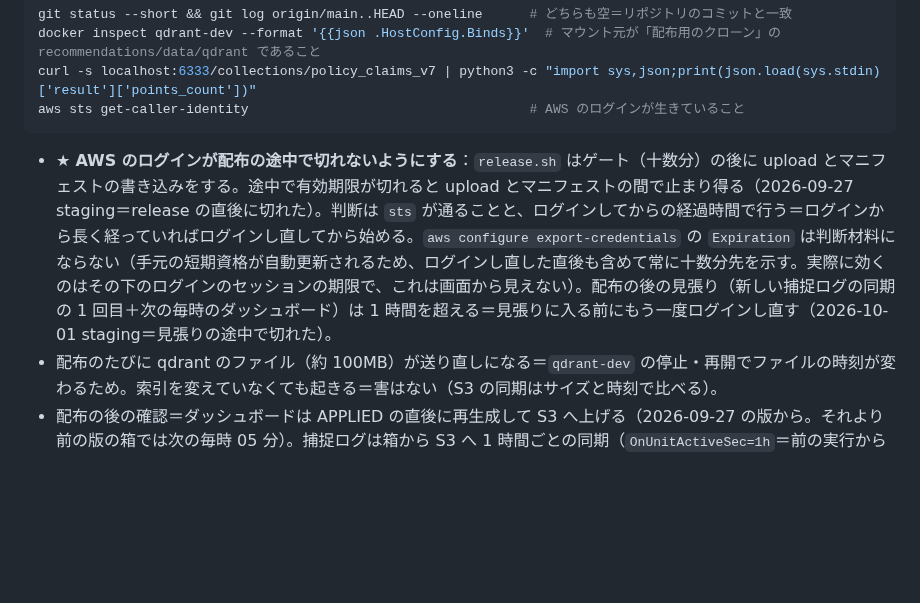
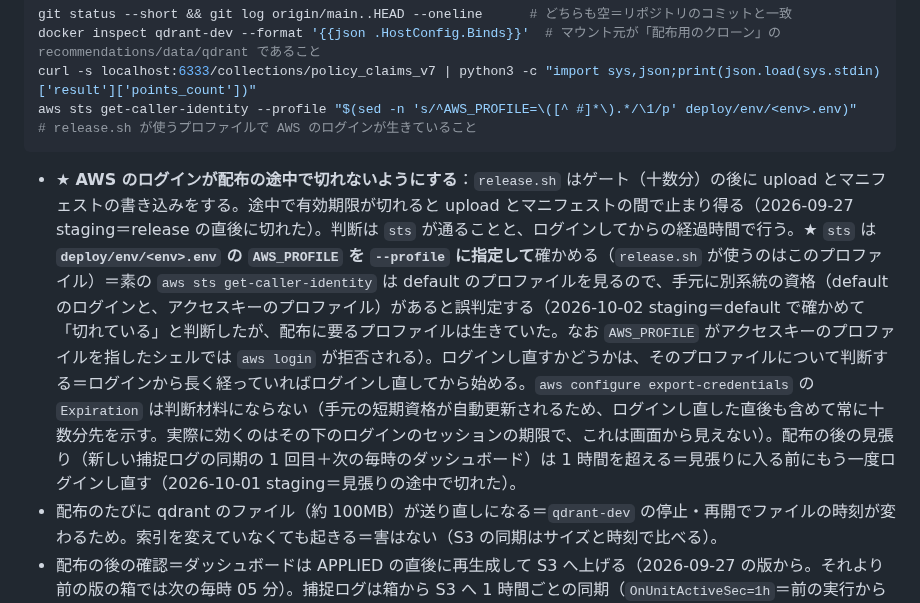
Before and after one commit to KenichiOkamuraJp/polyarchy, a Markdown page: deploy/RUNBOOK_OPS.md, the part around the change. GitHub-like rendering; blank space fills up the shorter version.

Commit message:
RUNBOOK_OPS の配布前の AWS ログインの確認を、deploy/env/<env>.env の AWS_PROFILE を --profile に指定して行う形に（release.sh が使うのはこのプロファイル）。素の aws sts get-caller-identity は default のプロファイルを見るため、default のログインとアクセスキーのプロファイルが並ぶ手元では誤判定する（2026-10-02 staging で「切れている」と誤って判断した）。AWS_PROFILE がアクセスキーのプロファイルを指すシェルでは aws login が拒否されることも併記。
Co-Authored-By: Claude Opus 5.5 <noreply@anthropic.com>

````diff
--- a/deploy/RUNBOOK_OPS.md
+++ b/deploy/RUNBOOK_OPS.md
@@ -196,9 +196,9 @@ bash deploy/scripts/release.sh staging                     # ENABLE_COMPANIES_AP
 git status --short && git log origin/main..HEAD --oneline      # どちらも空＝リポジトリのコミットと一致
 docker inspect qdrant-dev --format '{{json .HostConfig.Binds}}'  # マウント元が「配布用のクローン」の recommendations/data/qdrant であること
 curl -s localhost:6333/collections/policy_claims_v7 | python3 -c "import sys,json;print(json.load(sys.stdin)['result']['points_count'])"
-aws sts get-caller-identity                                    # AWS のログインが生きていること
+aws sts get-caller-identity --profile "$(sed -n 's/^AWS_PROFILE=\([^ #]*\).*/\1/p' deploy/env/<env>.env)"   # release.sh が使うプロファイルで AWS のログインが生きていること
 ```
-- ★ **AWS のログインが配布の途中で切れないようにする**：`release.sh` はゲート（十数分）の後に upload とマニフェストの書き込みをする。途中で有効期限が切れると upload とマニフェストの間で止まり得る（2026-09-27 staging＝release の直後に切れた）。判断は `sts` が通ることと、ログインしてからの経過時間で行う＝ログインから長く経っていればログインし直してから始める。`aws configure export-credentials` の `Expiration` は判断材料にならない（手元の短期資格が自動更新されるため、ログインし直した直後も含めて常に十数分先を示す。実際に効くのはその下のログインのセッションの期限で、これは画面から見えない）。配布の後の見張り（新しい捕捉ログの同期の 1 回目＋次の毎時のダッシュボード）は 1 時間を超える＝見張りに入る前にもう一度ログインし直す（2026-10-01 staging＝見張りの途中で切れた）。
+- ★ **AWS のログインが配布の途中で切れないようにする**：`release.sh` はゲート（十数分）の後に upload とマニフェストの書き込みをする。途中で有効期限が切れると upload とマニフェストの間で止まり得る（2026-09-27 staging＝release の直後に切れた）。判断は `sts` が通ることと、ログインしてからの経過時間で行う。★ `sts` は **`deploy/env/<env>.env` の `AWS_PROFILE` を `--profile` に指定して**確かめる（`release.sh` が使うのはこのプロファイル）＝素の `aws sts get-caller-identity` は default のプロファイルを見るので、手元に別系統の資格（default のログインと、アクセスキーのプロファイル）があると誤判定する（2026-10-02 staging＝default で確かめて「切れている」と判断したが、配布に要るプロファイルは生きていた。なお `AWS_PROFILE` がアクセスキーのプロファイルを指したシェルでは `aws login` が拒否される）。ログインし直すかどうかは、そのプロファイルについて判断する＝ログインから長く経っていればログインし直してから始める。`aws configure export-credentials` の `Expiration` は判断材料にならない（手元の短期資格が自動更新されるため、ログインし直した直後も含めて常に十数分先を示す。実際に効くのはその下のログインのセッションの期限で、これは画面から見えない）。配布の後の見張り（新しい捕捉ログの同期の 1 回目＋次の毎時のダッシュボード）は 1 時間を超える＝見張りに入る前にもう一度ログインし直す（2026-10-01 staging＝見張りの途中で切れた）。
 - 配布のたびに qdrant のファイル（約 100MB）が送り直しになる＝`qdrant-dev` の停止・再開でファイルの時刻が変わるため。索引を変えていなくても起きる＝害はない（S3 の同期はサイズと時刻で比べる）。
 - 配布の後の確認＝ダッシュボードは APPLIED の直後に再生成して S3 へ上げる（2026-09-27 の版から。それより前の版の箱では次の毎時 05 分）。捕捉ログは箱から S3 へ 1 時間ごとの同期（`OnUnitActiveSec=1h`＝前の実行から 1 時間・**時刻は固定でない**＝箱の再起動・再設置でずれる。変化が無い時間は上げない＝最後の更新時刻が古く見えても止まってはいない）＝当日の問は最大 1 時間ほどで S3 の `query_log/` に見える。同期の結果と最終成功の時刻はダッシュボード①の「捕捉ログの S3 同期」（サービスごと・失敗は赤）で見る（2026-10-01 の版から＝それより前の箱では companies／stats の同期の失敗は無視され、運用側から見えなかった）。メモリはダッシュボード①（サービスごとの現在と起動からの最大・箱全体）＝箱を手で触らずに配布の後の山を確かめる。APPLIED の直後のダッシュボードの「提言の新着チェック」は、S3 に残った古い写しが箱の値を上書きして古い値を出すことがあった（数分後の更新チェックで戻る・2026-10-02 に upload と bootstrap の同期で `cache/` を除外＝bootstrap.sh は自動適用が展開した新しい tar の版で走る＝その配布から効く・S3 の `data/cache/` に残った古い写しは運用側で消す）。コネクタでの確認の前の Reconnect（Claude Code の `/mcp`）は、**ツールが増減したとき・ツールやサーバの説明が変わったときだけ**要る＝返り値だけの変更は Reconnect なしで新しい振る舞いが返る（ChatGPT のコネクタの作り直しも同じ条件）。
 - ★ **`qdrant-dev` のマウント元は配布用のクローンに置く**：`release.sh` は `qdrant-dev` を止めて `recommendations/data/qdrant` を S3 へ**ミラー（--delete）**する。
````
